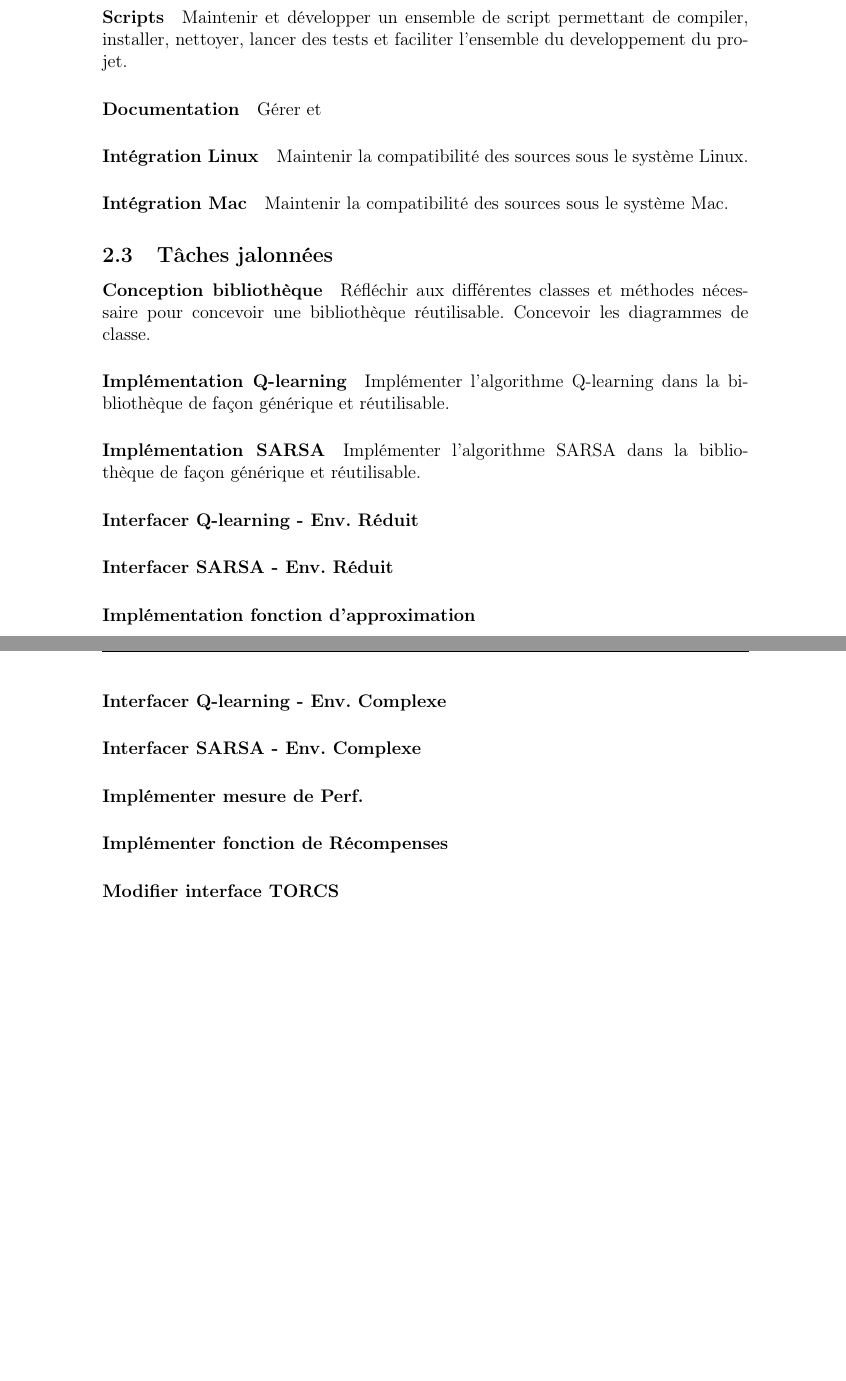
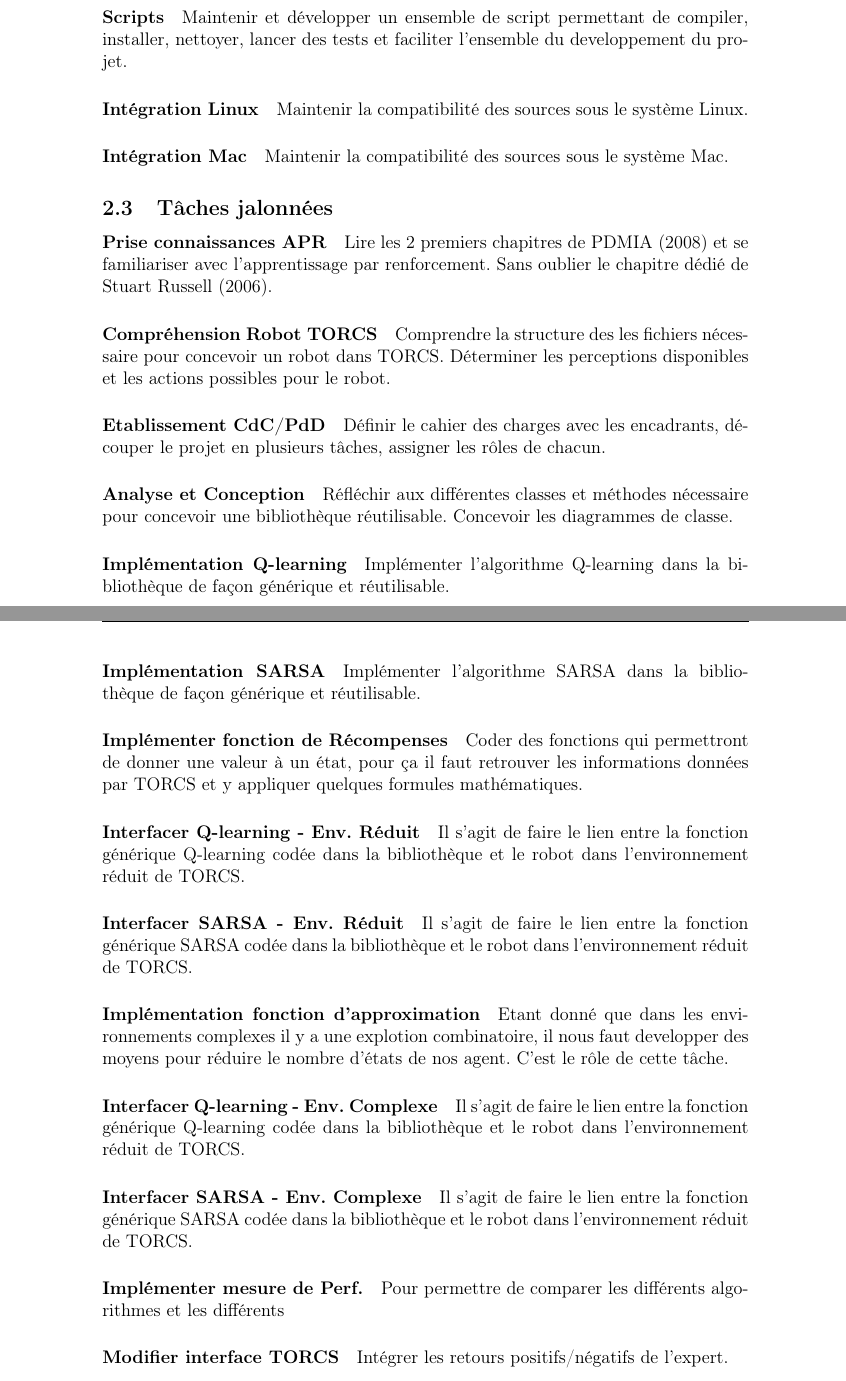
Before and after one commit to matthieu637/smile, a LaTeX document (document/PdD/PdD.tex): two parts of pages 5 and 6 of 7 before the commit and two parts of pages 5 and 6 of 8 after it, joined at a grey line, cut so that both start at the same text, the shorter picture padded with empty space. Compiled offline with pdfLaTeX.

Commit message:
PdD v1.0

```diff
--- a/document/PdD/PdD.tex
+++ b/document/PdD/PdD.tex
@@ -150,37 +150,51 @@
       \paragraph{Scripts} Maintenir et développer un ensemble de script permettant de compiler, installer, nettoyer, lancer
       des tests et faciliter l'ensemble du developpement du projet.
 
-      \paragraph{Documentation} Gérer et
-
       \paragraph{Intégration Linux} Maintenir la compatibilité des sources sous le système Linux.
 
       \paragraph{Intégration Mac} Maintenir la compatibilité des sources sous le système Mac.
 
     \subsection{Tâches jalonnées}
 
-      \paragraph{Conception bibliothèque} Réfléchir aux différentes classes et méthodes nécessaire pour concevoir une
+      \paragraph{Prise connaissances APR} Lire les 2 premiers chapitres de \cite{PDMIA} et se familiariser avec
+      l'apprentissage par renforcement. Sans oublier le chapitre dédié de \cite{IntArt}.
+
+      \paragraph{Compréhension Robot TORCS} Comprendre la structure des les fichiers nécessaire pour concevoir un robot
+      dans TORCS. Déterminer les perceptions disponibles et les actions possibles pour le robot.
+
+      \paragraph{Etablissement CdC/PdD} Définir le cahier des charges avec les encadrants, découper le projet en plusieurs
+      tâches, assigner les rôles de chacun.
+
+      \paragraph{Analyse et Conception} Réfléchir aux différentes classes et méthodes nécessaire pour concevoir une
       bibliothèque réutilisable. Concevoir les diagrammes de classe.
 
       \paragraph{Implémentation Q-learning} Implémenter l'algorithme Q-learning dans la bibliothèque de façon générique
       et réutilisable.
 
-      \paragraph{Implémentation SARSA}  Implémenter l'algorithme SARSA dans la bibliothèque de façon générique
+      \paragraph{Implémentation SARSA} Implémenter l'algorithme SARSA dans la bibliothèque de façon générique
       et réutilisable.
 
-      \paragraph{Interfacer Q-learning - Env. Réduit}
+      \paragraph{Implémenter fonction de Récompenses} Coder des fonctions qui permettront de donner une valeur à un état,
+      pour ça il faut retrouver les informations données par TORCS et y appliquer quelques formules mathématiques.
 
-      \paragraph{Interfacer SARSA - Env. Réduit}
+      \paragraph{Interfacer Q-learning - Env. Réduit} Il s'agit de faire le lien entre la fonction générique Q-learning
+      codée dans la bibliothèque et le robot dans l'environnement réduit de TORCS.
 
-      \paragraph{Implémentation fonction d'approximation}
+      \paragraph{Interfacer SARSA - Env. Réduit} Il s'agit de faire le lien entre la fonction générique SARSA
+      codée dans la bibliothèque et le robot dans l'environnement réduit de TORCS.
 
-      \paragraph{Interfacer Q-learning - Env. Complexe}
+      \paragraph{Implémentation fonction d'approximation} Etant donné que dans les environnements complexes il y a une
+      explotion combinatoire, il nous faut developper des moyens pour réduire le nombre d'états de nos agent. C'est le
+      rôle de cette tâche.
 
-      \paragraph{Interfacer SARSA - Env. Complexe}
+      \paragraph{Interfacer Q-learning - Env. Complexe} Il s'agit de faire le lien entre la fonction générique Q-learning
+      codée dans la bibliothèque et le robot dans l'environnement réduit de TORCS.
 
-      \paragraph{Implémenter mesure de Perf.}
+      \paragraph{Interfacer SARSA - Env. Complexe} Il s'agit de faire le lien entre la fonction générique SARSA
+      codée dans la bibliothèque et le robot dans l'environnement réduit de TORCS.
 
-      \paragraph{Implémenter fonction de Récompenses}
+      \paragraph{Implémenter mesure de Perf.} Pour permettre de comparer les différents algorithmes et les différents
 
-      \paragraph{Modifier interface TORCS}
+      \paragraph{Modifier interface TORCS} Intégrer les retours positifs/négatifs de l'expert.
 
-    \subsection{Rôles et responsabilités} test
+      \paragraph{Fonctionnalités additionnelles} Continuer le développement parmi les fonctions facultatives dont nous
```
Also changed, not shown: document/dependance/biblio.bib (+7 -0 lines), document/PdD/PdD.pdf, document/PdD/PdD.tex (25 more changed lines), 1 other file.
